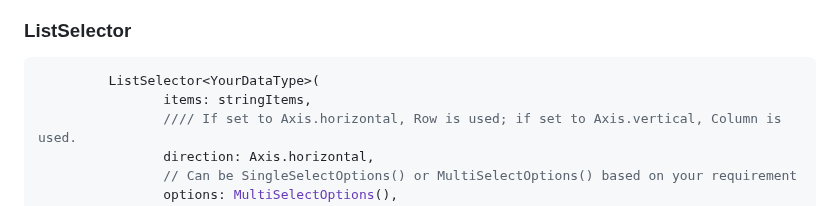
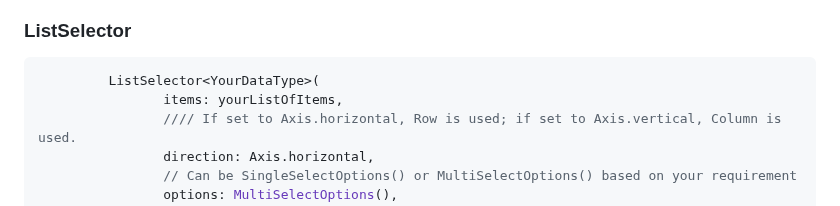
Before and after one commit to SinaSys/items_selector, a Markdown page: README.md, the part around the change. Rendered like a GitHub page.

````diff
--- a/README.md
+++ b/README.md
@@ -142,7 +142,7 @@ flutter pub add items_selector
 ### ListSelector
 ```dart
          ListSelector<YourDataType>(
-                items: stringItems,
+                items: yourListOfItems,
                 //// If set to Axis.horizontal, Row is used; if set to Axis.vertical, Column is used.
                 direction: Axis.horizontal,
                 // Can be SingleSelectOptions() or MultiSelectOptions() based on your requirement
````
